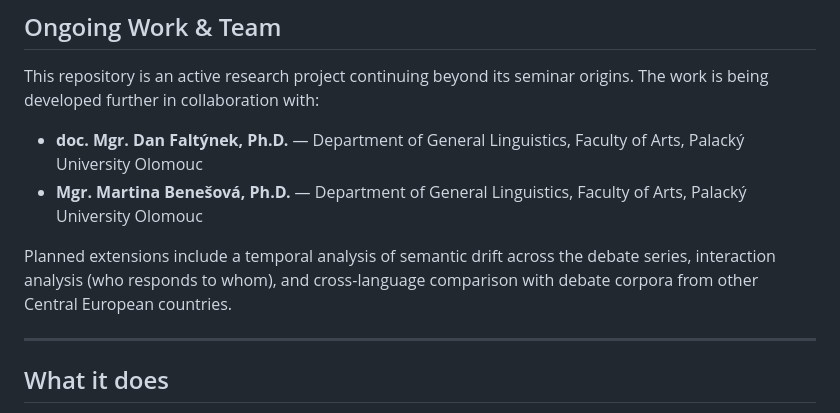
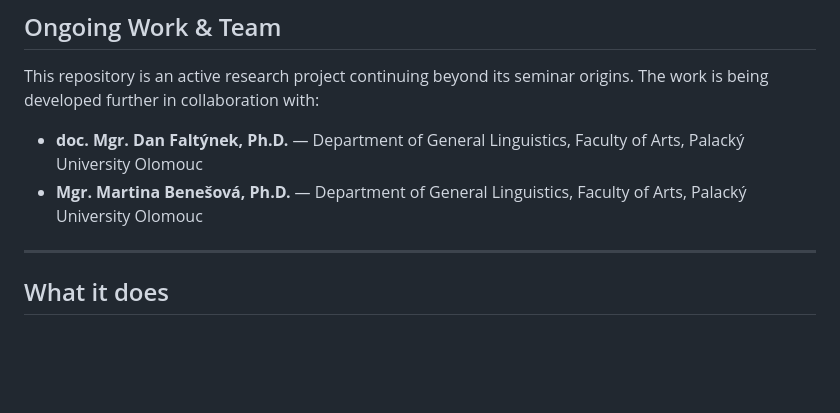
Before and after one commit to Dobes-Michal-Tobias/Semantic-debate-mapping, a Markdown page: README.md, the part around the change. Rendered like a GitHub page; blank space fills up the shorter version.

```diff
--- a/README.md
+++ b/README.md
@@ -95,9 +95,6 @@ being developed further in collaboration with:
 - **doc. Mgr. Dan Faltýnek, Ph.D.** — Department of General Linguistics, Faculty of Arts, Palacký University Olomouc
 - **Mgr. Martina Benešová, Ph.D.** — Department of General Linguistics, Faculty of Arts, Palacký University Olomouc
 
-Planned extensions include a temporal analysis of semantic drift across the debate series,
-interaction analysis (who responds to whom), and cross-language comparison with debate corpora
-from other Central European countries.
 
 ---
 
```
